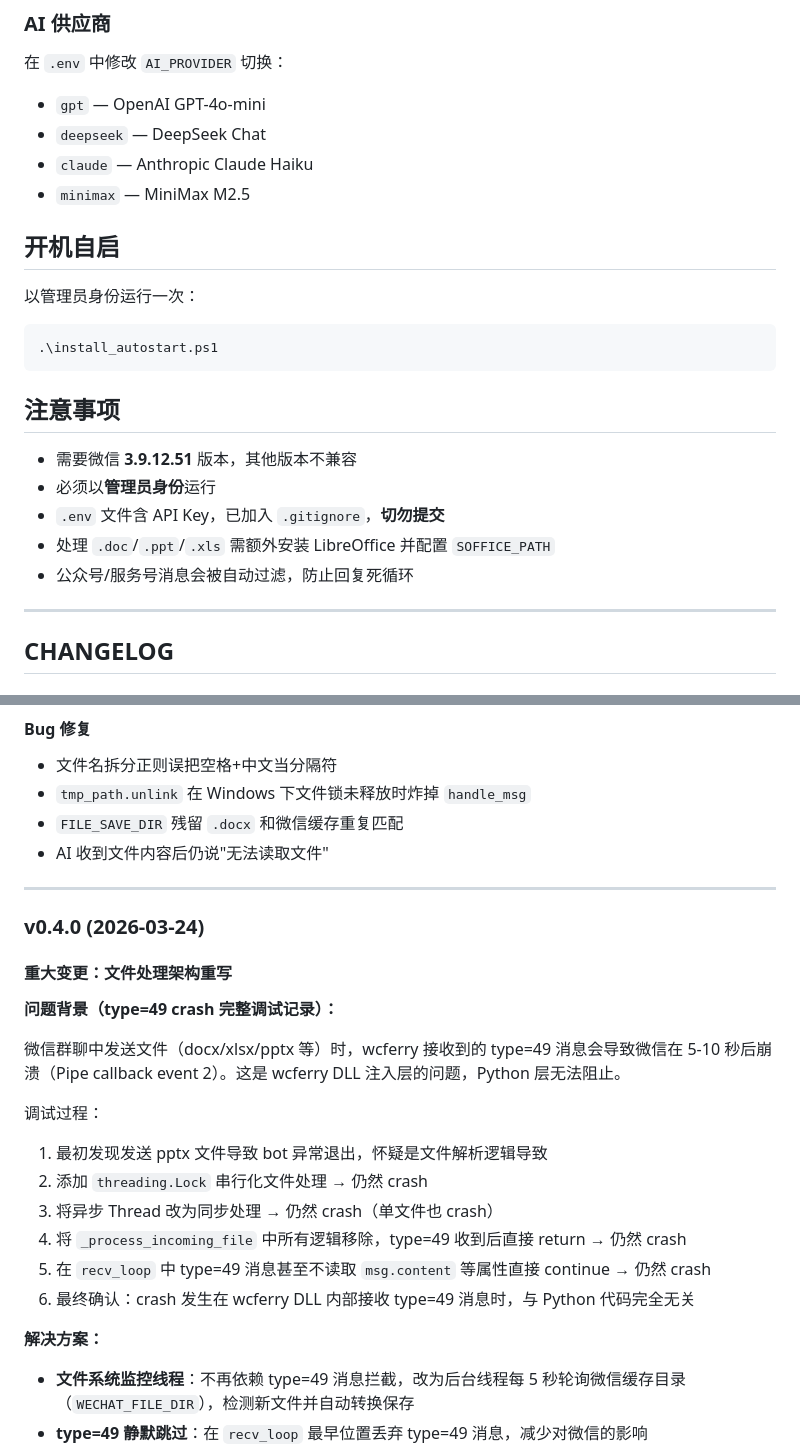
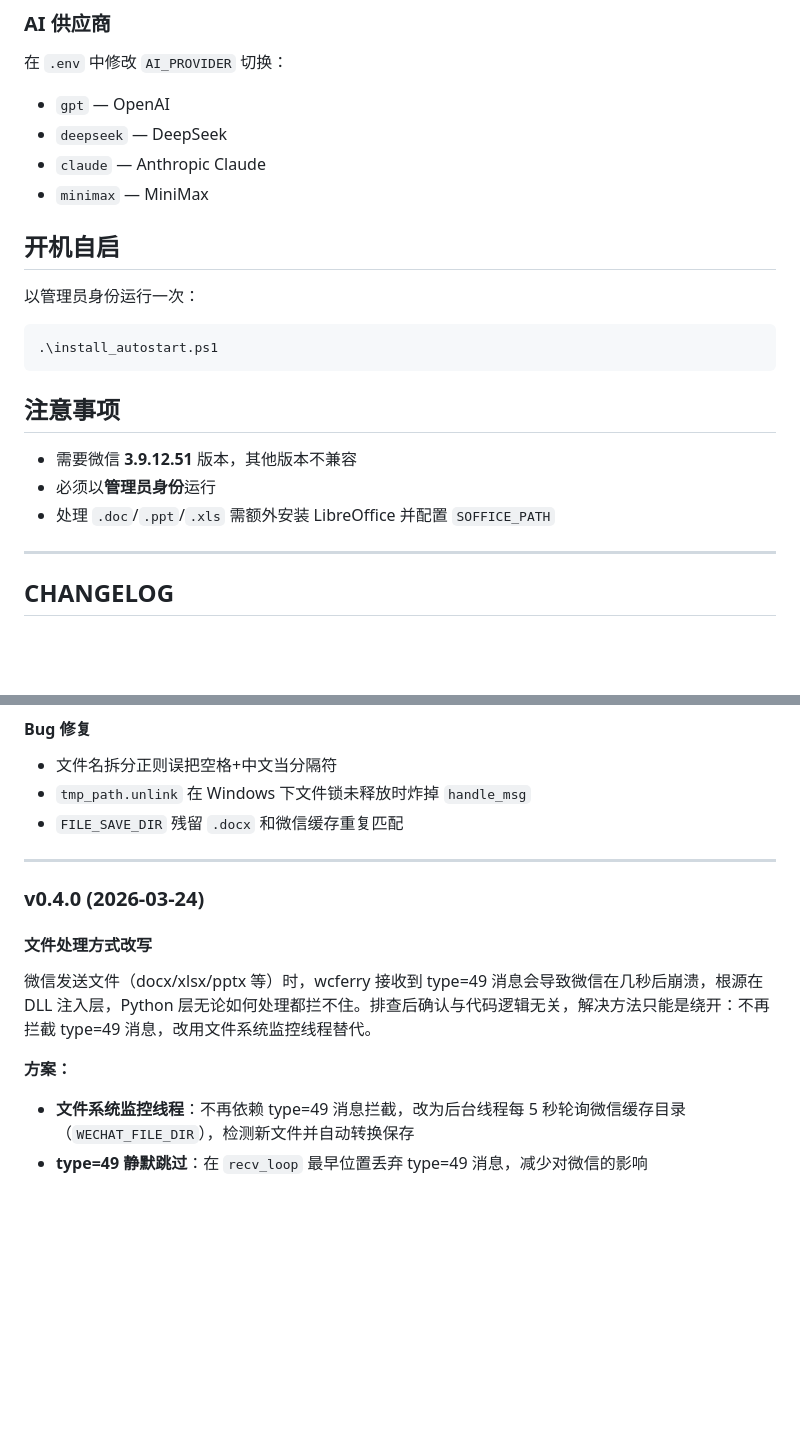
Before and after one commit to Ysoseri1224/WeChatBot, a Markdown page: README.md, 2 parts joined by grey strips. Drawn GitHub-style; blank space fills up the shorter version.

Commit message:
docs: clean up README - remove gitignore notes, AI versions, tighten v0.4.0 changelog

```diff
--- a/README.md
+++ b/README.md
@@ -97,10 +99,10 @@ copy .env.example .env
 
 ### AI 供应商
 在 `.env` 中修改 `AI_PROVIDER` 切换：
-- `gpt` — OpenAI GPT-4o-mini
-- `deepseek` — DeepSeek Chat
-- `claude` — Anthropic Claude Haiku
-- `minimax` — MiniMax M2.5
+- `gpt` — OpenAI
+- `deepseek` — DeepSeek
+- `claude` — Anthropic Claude
+- `minimax` — MiniMax
 
 ## 开机自启
 
@@ -113,9 +115,7 @@ copy .env.example .env
 
 - 需要微信 **3.9.12.51** 版本，其他版本不兼容
 - 必须以**管理员身份**运行
-- `.env` 文件含 API Key，已加入 `.gitignore`，**切勿提交**
 - 处理 `.doc`/`.ppt`/`.xls` 需额外安装 LibreOffice 并配置 `SOFFICE_PATH`
-- 公众号/服务号消息会被自动过滤，防止回复死循环
 
 ---
 
@@ -182,27 +175,16 @@ copy .env.example .env
 - 文件名拆分正则误把空格+中文当分隔符
 - `tmp_path.unlink` 在 Windows 下文件锁未释放时炸掉 `handle_msg`
 - `FILE_SAVE_DIR` 残留 `.docx` 和微信缓存重复匹配
-- AI 收到文件内容后仍说"无法读取文件"
 
 ---
 
 ### v0.4.0 (2026-03-24)
 
-#### 重大变更：文件处理架构重写
+#### 文件处理方式改写
 
-**问题背景（type=49 crash 完整调试记录）：**
+微信发送文件（docx/xlsx/pptx 等）时，wcferry 接收到 type=49 消息会导致微信在几秒后崩溃，根源在 DLL 注入层，Python 层无论如何处理都拦不住。排查后确认与代码逻辑无关，解决方法只能是绕开：不再拦截 type=49 消息，改用文件系统监控线程替代。
 
-微信群聊中发送文件（docx/xlsx/pptx 等）时，wcferry 接收到的 type=49 消息会导致微信在 5-10 秒后崩溃（Pipe callback event 2）。这是 wcferry DLL 注入层的问题，Python 层无法阻止。
-
-调试过程：
-1. 最初发现发送 pptx 文件导致 bot 异常退出，怀疑是文件解析逻辑导致
-2. 添加 `threading.Lock` 串行化文件处理 → 仍然 crash
-3. 将异步 Thread 改为同步处理 → 仍然 crash（单文件也 crash）
-4. 将 `_process_incoming_file` 中所有逻辑移除，type=49 收到后直接 return → 仍然 crash
-5. 在 `recv_loop` 中 type=49 消息甚至不读取 `msg.content` 等属性直接 continue → 仍然 crash
-6. 最终确认：crash 发生在 wcferry DLL 内部接收 type=49 消息时，与 Python 代码完全无关
-
-**解决方案：**
+**方案：**
 
 - **文件系统监控线程**：不再依赖 type=49 消息拦截，改为后台线程每 5 秒轮询微信缓存目录（`WECHAT_FILE_DIR`），检测新文件并自动转换保存
 - **type=49 静默跳过**：在 `recv_loop` 最早位置丢弃 type=49 消息，减少对微信的影响
```
Also changed, not shown: other parts of README.md (+4 -9 lines).
